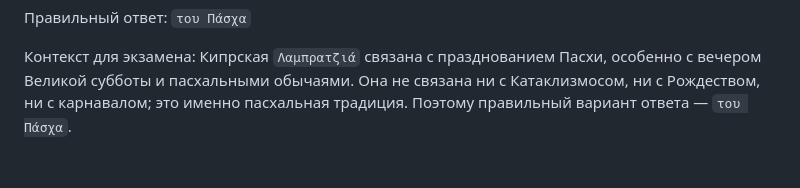
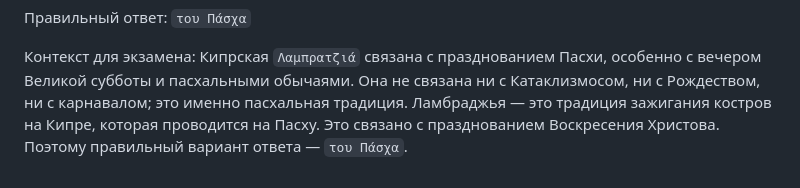
Before and after one commit to konurbaev-e/cyprus-political-social-reality-exam, a Markdown page: η-λαμπρατζιά-και-το-πάσχα-ламбраджья-и-пасха.md, the part around the change. GitHub-like rendering.

Commit message:
Ламбраджья и Пасха

```diff
--- a/η-λαμπρατζιά-και-το-πάσχα-ламбраджья-и-пасха.md
+++ b/η-λαμπρατζιά-και-το-πάσχα-ламбраджья-и-пасха.md
@@ -46,4 +46,6 @@
 Контекст для экзамена:
 Кипрская `Λαμπρατζιά` связана с празднованием Пасхи, особенно с вечером Великой субботы и пасхальными обычаями.
 Она не связана ни с Катаклизмосом, ни с Рождеством, ни с карнавалом; это именно пасхальная традиция.
+Ламбраджья — это традиция зажигания костров на Кипре, которая проводится на Пасху.
+Это связано с празднованием Воскресения Христова.
 Поэтому правильный вариант ответа — `του Πάσχα`.
```
